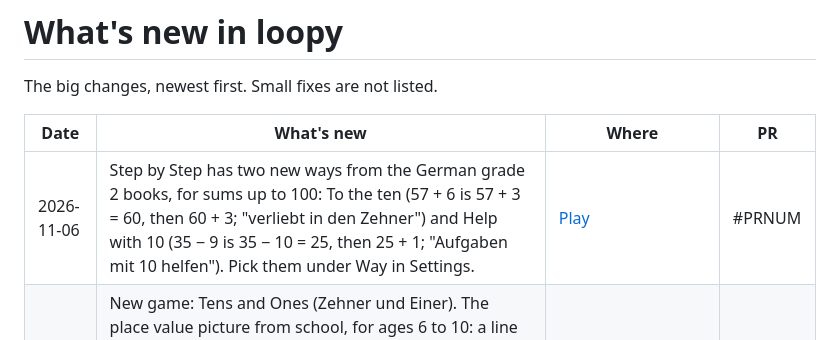
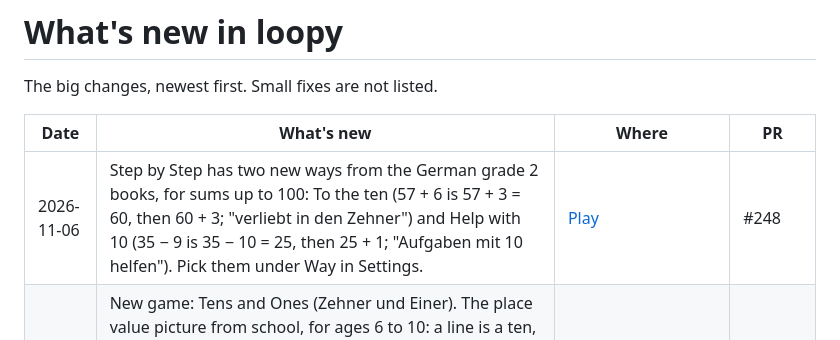
Before and after one commit to amalrajvinoth/loopy, a Markdown page: RELEASES.md, the part around the change. GitHub-like rendering.

Commit message:
Release note: PR number for the Step by Step ways

```diff
--- a/RELEASES.md
+++ b/RELEASES.md
@@ -4,7 +4,7 @@ The big changes, newest first. Small fixes are not listed.
 
 | Date | What's new | Where | PR |
 | --- | --- | --- | --- |
-| 2026-11-06 | Step by Step has two new ways from the German grade 2 books, for sums up to 100: To the ten (57 + 6 is 57 + 3 = 60, then 60 + 3; "verliebt in den Zehner") and Help with 10 (35 − 9 is 35 − 10 = 25, then 25 + 1; "Aufgaben mit 10 helfen"). Pick them under Way in Settings. | [Play](https://amalrajvinoth.github.io/loopy/math/step-by-step/) | #PRNUM |
+| 2026-11-06 | Step by Step has two new ways from the German grade 2 books, for sums up to 100: To the ten (57 + 6 is 57 + 3 = 60, then 60 + 3; "verliebt in den Zehner") and Help with 10 (35 − 9 is 35 − 10 = 25, then 25 + 1; "Aufgaben mit 10 helfen"). Pick them under Way in Settings. | [Play](https://amalrajvinoth.github.io/loopy/math/step-by-step/) | #248 |
 | 2026-11-06 | New game: Tens and Ones (Zehner und Einer). The place value picture from school, for ages 6 to 10: a line is a ten, a dot is a one. Five levels: read the picture to 20, read it to 100, draw a number with lines and dots, giants and dwarfs (68 − 5 and 68 − 50, which digit changes?), and hundreds as squares. Every box is a star. A missed box comes back in Try again. Read aloud and a worksheet. | [Play](https://amalrajvinoth.github.io/loopy/math/tens-ones/) | #247 |
 | 2026-11-06 | New game: Times Table Grid (Einmaleins-Tabelle). The times table grid from school, for ages 7 to 11: the tables on the edges, the answers inside. Five levels, from the 2, 5 and 10 tables up to tables to 12. In between: a missing factor, a bigger grid, and splitting 7 × 4 into 5 × 4 and 2 × 4. Every box is a star. A missed box comes back in Try again. Read aloud and a worksheet. | [Play](https://amalrajvinoth.github.io/loopy/math/times-grid/) | #246 |
 | 2026-11-06 | Worksheets print properly again for Number Patterns (the row of numbers stays on one line, with the gap in it) and Read and Answer (each box grows with its text, nothing is cut off, 12 texts over one or two pages). The score line on every worksheet counts the problems really printed. | Number Patterns, Read and Answer, worksheets | #239 |
```
